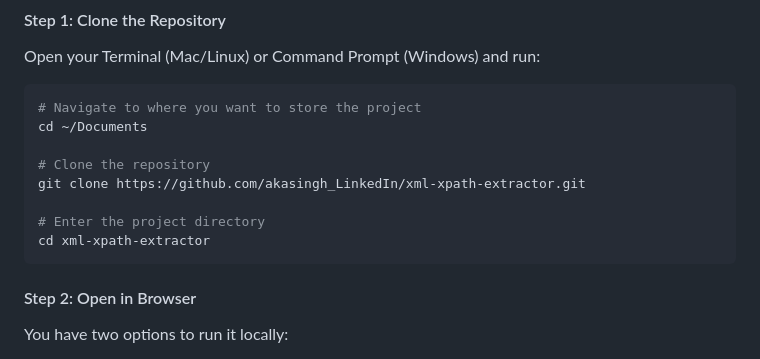
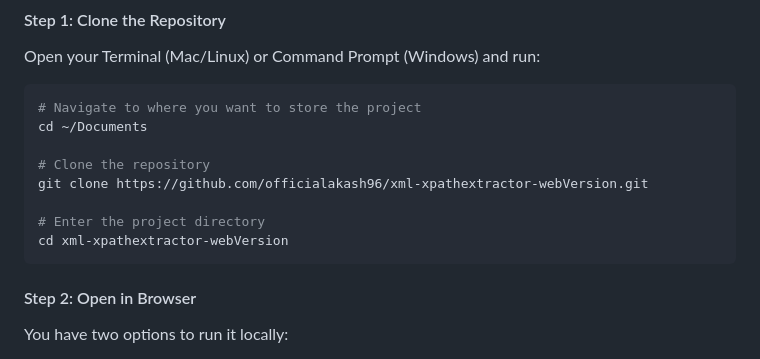
Before and after one commit to officialakash96/xml-xpathextractor-webVersion, a Markdown page: README.md, the part around the change. Drawn GitHub-style.

Commit message:
Update repository URL in README.md to point to xml-xpathextractor-webVersion

````diff
--- a/README.md
+++ b/README.md
@@ -40,10 +40,10 @@ Open your Terminal (Mac/Linux) or Command Prompt (Windows) and run:
 cd ~/Documents
 
 # Clone the repository
-git clone https://github.com/akasingh_LinkedIn/xml-xpath-extractor.git
+git clone https://github.com/officialakash96/xml-xpathextractor-webVersion.git
 
 # Enter the project directory
-cd xml-xpath-extractor
+cd xml-xpathextractor-webVersion
 ```
 
 #### Step 2: Open in Browser
````
